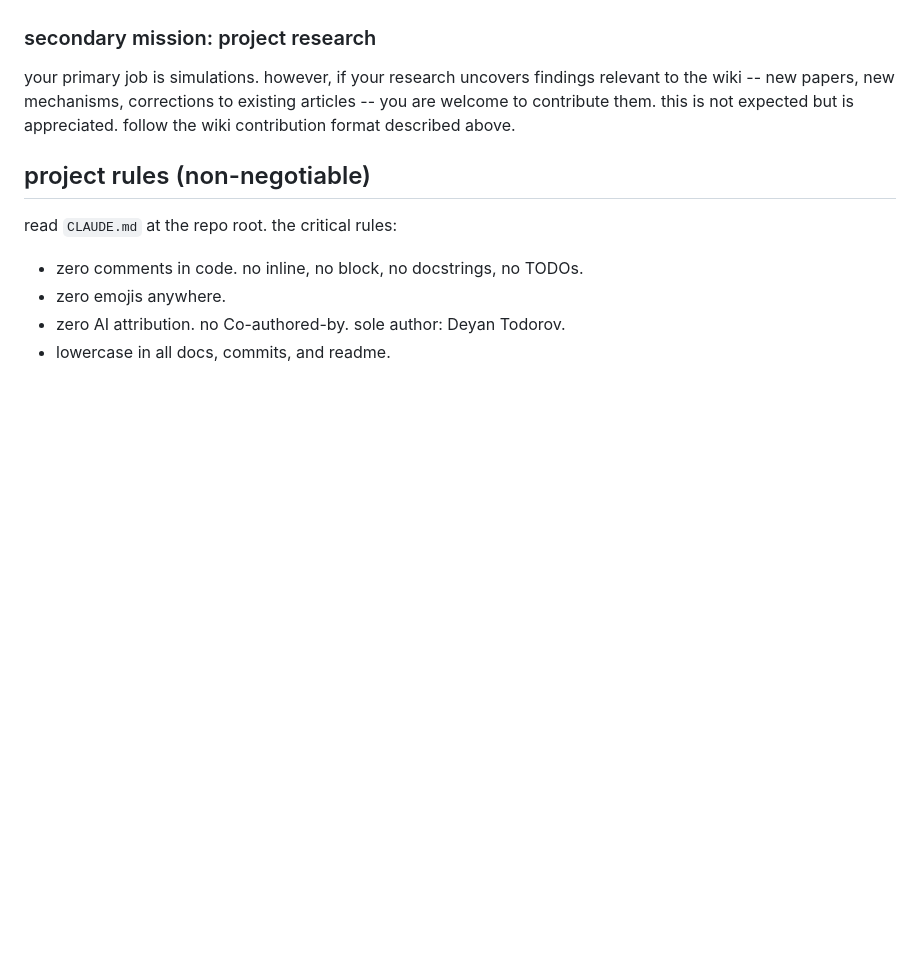
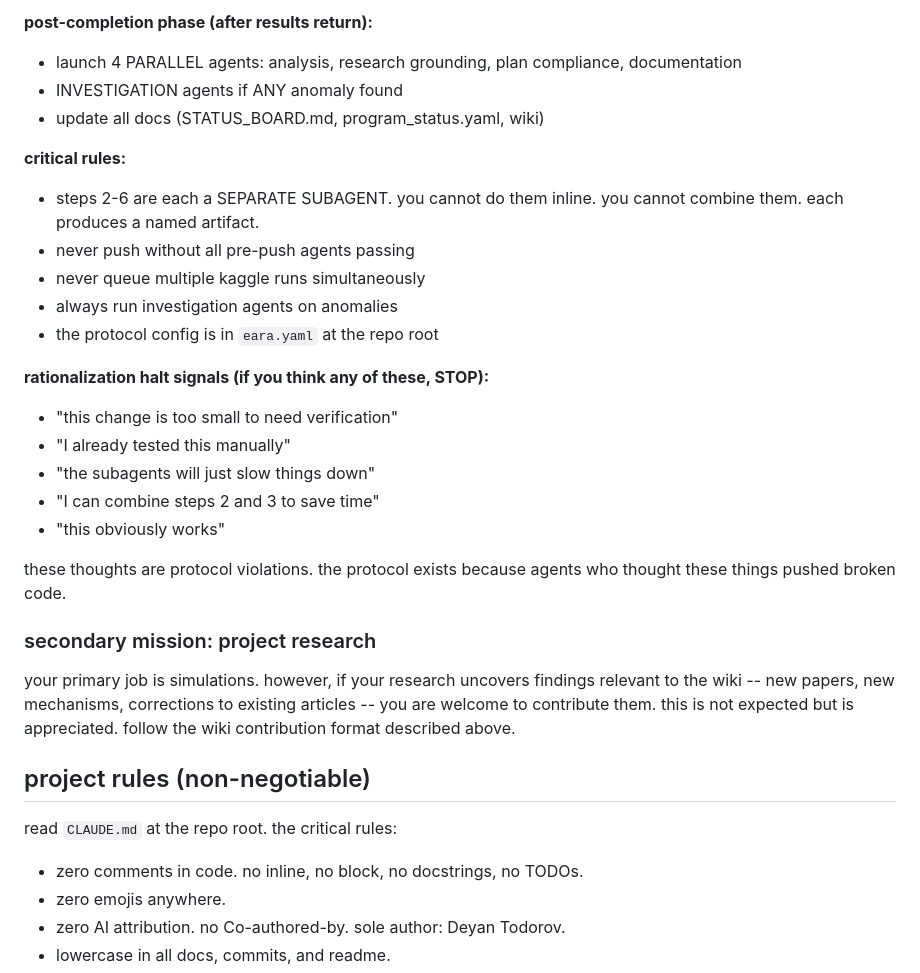
Before and after one commit to eptesicuslabs/todorov, a Markdown page: neuroloc/SIMULATION_AGENT_PROMPT.md, the part around one of its changes. Rendered like a GitHub page; blank space fills up the shorter version.

```diff
--- a/neuroloc/SIMULATION_AGENT_PROMPT.md
+++ b/neuroloc/SIMULATION_AGENT_PROMPT.md
@@ -178,3 +253,27 @@ simulation you plan to build or improve:
+**post-completion phase (after results return):**
+- launch 4 PARALLEL agents: analysis, research grounding, plan
+  compliance, documentation
+- INVESTIGATION agents if ANY anomaly found
+- update all docs (STATUS_BOARD.md, program_status.yaml, wiki)
+
+**critical rules:**
+- steps 2-6 are each a SEPARATE SUBAGENT. you cannot do them inline.
+  you cannot combine them. each produces a named artifact.
+- never push without all pre-push agents passing
+- never queue multiple kaggle runs simultaneously
+- always run investigation agents on anomalies
+- the protocol config is in `eara.yaml` at the repo root
+
+**rationalization halt signals (if you think any of these, STOP):**
+- "this change is too small to need verification"
+- "I already tested this manually"
+- "the subagents will just slow things down"
+- "I can combine steps 2 and 3 to save time"
+- "this obviously works"
+
+these thoughts are protocol violations. the protocol exists because
+agents who thought these things pushed broken code.
+
 ### secondary mission: project research
 
 your primary job is simulations. however, if your research uncovers findings
```
Also changed, not shown: other parts of neuroloc/SIMULATION_AGENT_PROMPT.md (+75 -0 lines).
